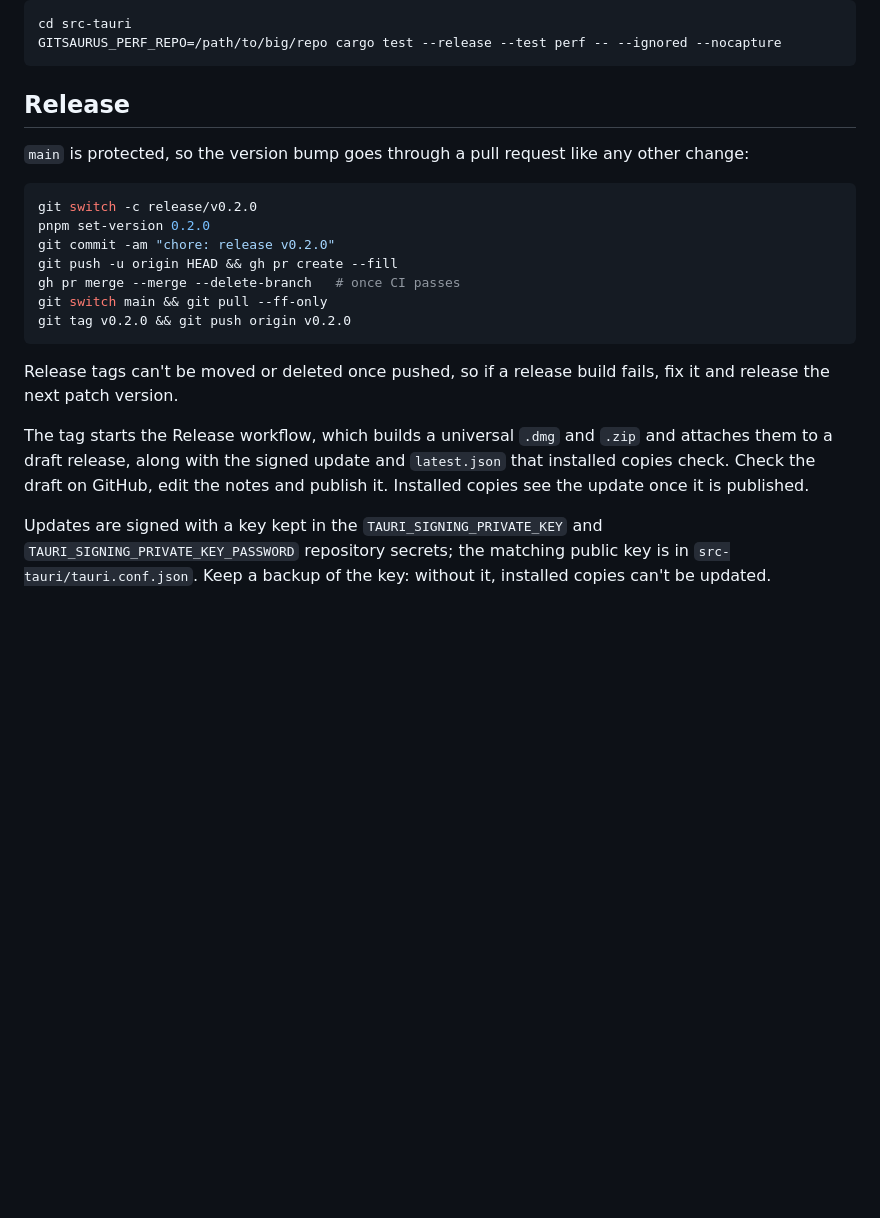
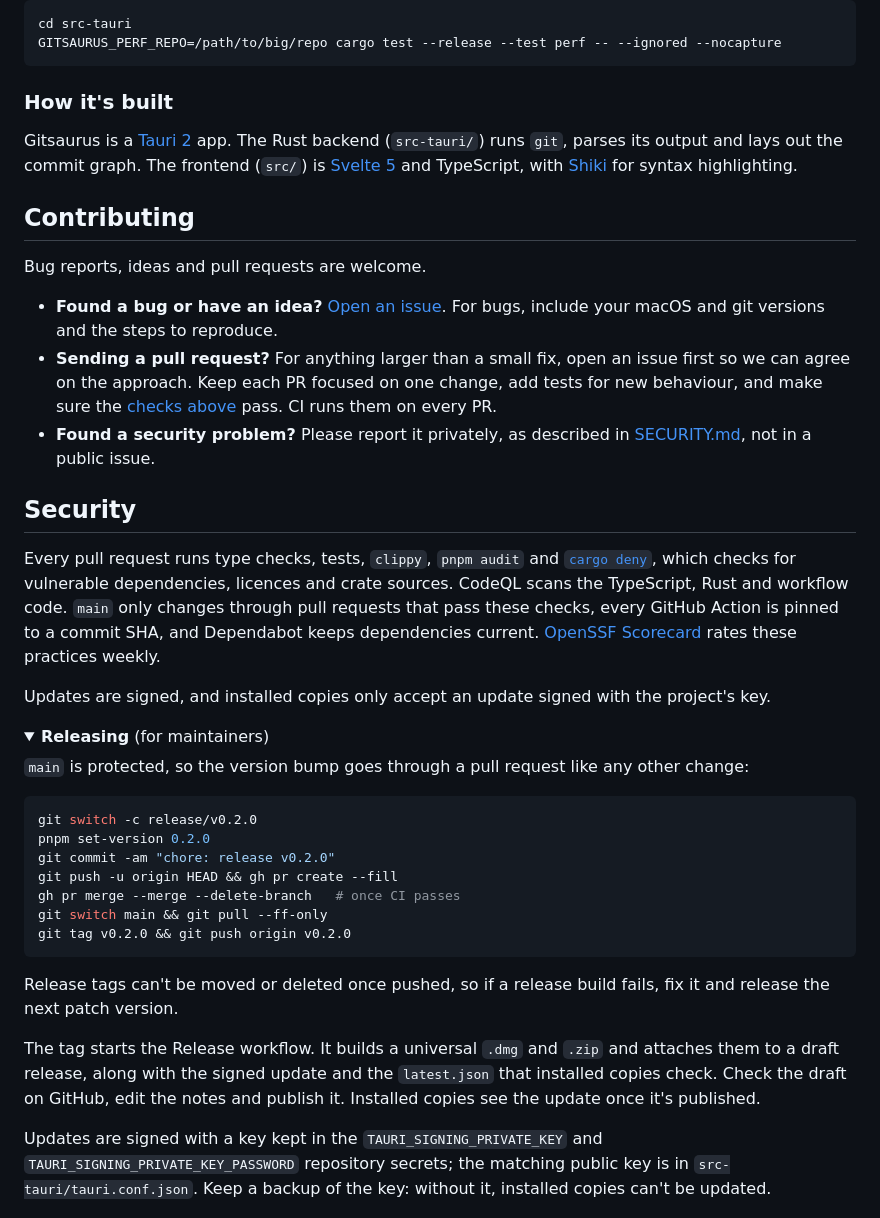
Before and after one commit to irfadrazick/gitsaurus, a Markdown page: README.md, the part around one of its changes. Drawn GitHub-style; folded sections open; blank space fills up the shorter version.

````diff
--- a/README.md
+++ b/README.md
@@ -83,7 +132,26 @@ cd src-tauri
 GITSAURUS_PERF_REPO=/path/to/big/repo cargo test --release --test perf -- --ignored --nocapture
 ```
 
-## Release
+### How it's built
+
+Gitsaurus is a [Tauri 2](https://tauri.app) app. The Rust backend (`src-tauri/`) runs `git`, parses its output and lays out the commit graph. The frontend (`src/`) is [Svelte 5](https://svelte.dev) and TypeScript, with [Shiki](https://shiki.style) for syntax highlighting.
+
+## Contributing
+
+Bug reports, ideas and pull requests are welcome.
+
+- **Found a bug or have an idea?** [Open an issue](https://github.com/irfadrazick/gitsaurus/issues). For bugs, include your macOS and git versions and the steps to reproduce.
+- **Sending a pull request?** For anything larger than a small fix, open an issue first so we can agree on the approach. Keep each PR focused on one change, add tests for new behaviour, and make sure the [checks above](#tests-and-checks) pass. CI runs them on every PR.
+- **Found a security problem?** Please report it privately, as described in [SECURITY.md](SECURITY.md), not in a public issue.
+
+## Security
+
+Every pull request runs type checks, tests, `clippy`, `pnpm audit` and [`cargo deny`](src-tauri/deny.toml), which checks for vulnerable dependencies, licences and crate sources. CodeQL scans the TypeScript, Rust and workflow code. `main` only changes through pull requests that pass these checks, every GitHub Action is pinned to a commit SHA, and Dependabot keeps dependencies current. [OpenSSF Scorecard](https://scorecard.dev/viewer/?uri=github.com/irfadrazick/gitsaurus) rates these practices weekly.
+
+Updates are signed, and installed copies only accept an update signed with the project's key.
+
+<details>
+<summary><b>Releasing</b> (for maintainers)</summary>
 
 `main` is protected, so the version bump goes through a pull request like any other change:
 
@@ -99,7 +167,7 @@ git tag v0.2.0 && git push origin v0.2.0
 
 Release tags can't be moved or deleted once pushed, so if a release build fails, fix it and release the next patch version.
 
-The tag starts the Release workflow, which builds a universal `.dmg` and `.zip` and attaches them to a draft release, along with the signed update and `latest.json` that installed copies check. Check the draft on GitHub, edit the notes and publish it. Installed copies see the update once it is published.
+The tag starts the Release workflow. It builds a universal `.dmg` and `.zip` and attaches them to a draft release, along with the signed update and the `latest.json` that installed copies check. Check the draft on GitHub, edit the notes and publish it. Installed copies see the update once it's published.
 
 Updates are signed with a key kept in the `TAURI_SIGNING_PRIVATE_KEY` and `TAURI_SIGNING_PRIVATE_KEY_PASSWORD` repository secrets; the matching public key is in `src-tauri/tauri.conf.json`. Keep a backup of the key: without it, installed copies can't be updated.
 
````
Also changed, not shown: other parts of README.md (+94 -43 lines), .github/assets/screenshot.png (added).
